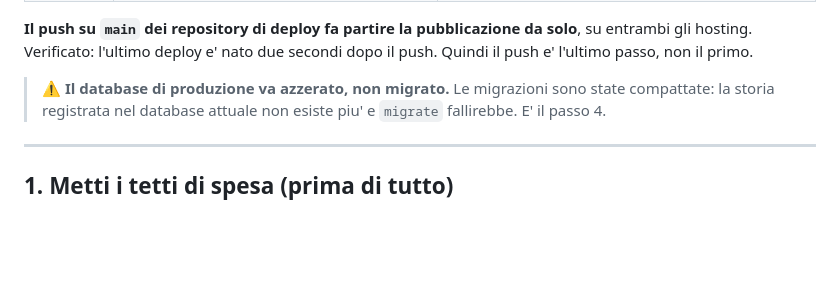
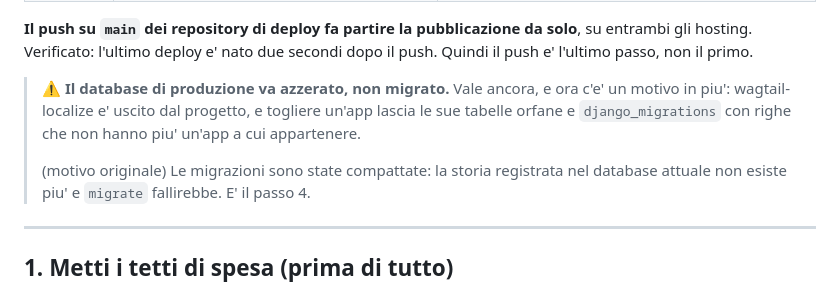
Before and after one commit to Mar1155/radici_rotariane_backend, a Markdown page: DEPLOY.md, the part around one of its changes. GitHub-like rendering; blank space fills up the shorter version.

```diff
--- a/DEPLOY.md
+++ b/DEPLOY.md
@@ -14,7 +14,12 @@ deploy:
 solo**, su entrambi gli hosting. Verificato: l'ultimo deploy e' nato due
 secondi dopo il push. Quindi il push e' l'ultimo passo, non il primo.
 
-> ⚠️ **Il database di produzione va azzerato, non migrato.** Le migrazioni sono
+> ⚠️ **Il database di produzione va azzerato, non migrato.** Vale ancora, e
+> ora c'e' un motivo in piu': wagtail-localize e' uscito dal progetto, e
+> togliere un'app lascia le sue tabelle orfane e `django_migrations` con righe
+> che non hanno piu' un'app a cui appartenere.
+>
+> (motivo originale) Le migrazioni sono
 > state compattate: la storia registrata nel database attuale non esiste piu' e
 > `migrate` fallirebbe. E' il passo 4.
 
```
Also changed, not shown: other parts of DEPLOY.md (+60 -3 lines), README.md (+18 -1 lines).
